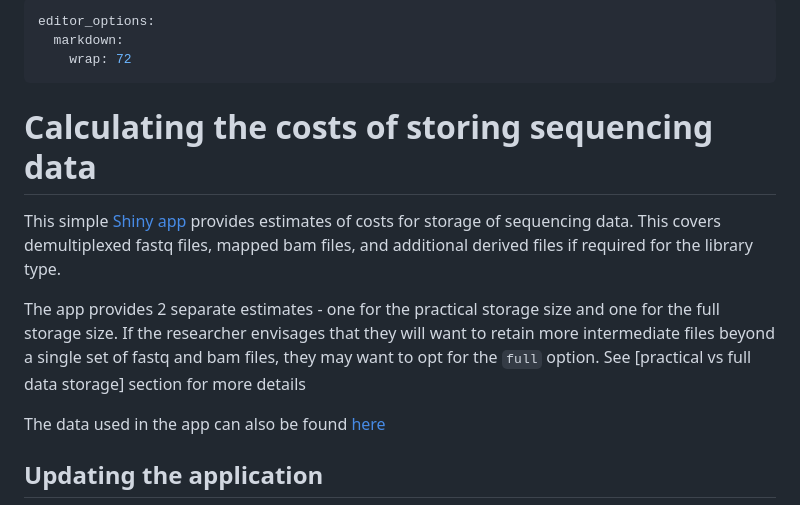
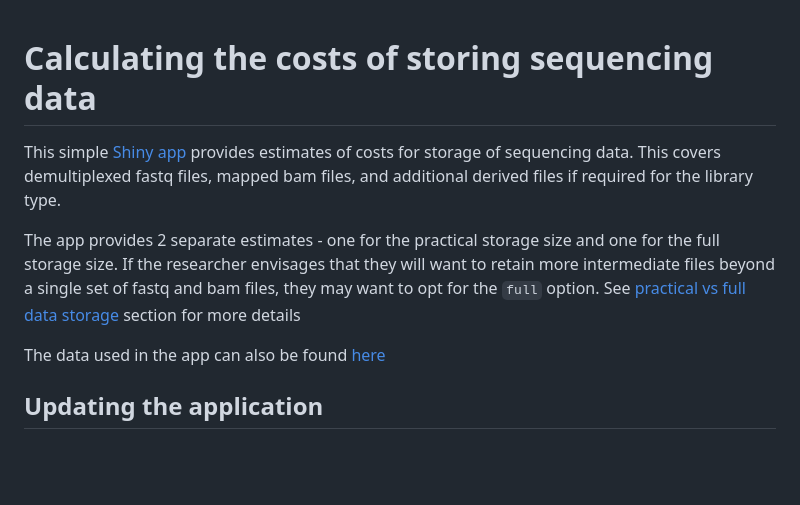
Before and after one commit to laurabiggins/sequencing_costs, a Markdown page: README.md, the part around the change. Drawn GitHub-style; blank space fills up the shorter version.

```diff
--- a/README.md
+++ b/README.md
@@ -1,9 +1,3 @@
----
-editor_options:
-  markdown:
-    wrap: 72
----
-
 # Calculating the costs of storing sequencing data
 
 This simple [Shiny
@@ -16,7 +10,7 @@ The app provides 2 separate estimates - one for the practical storage
 size and one for the full storage size. If the researcher envisages that
 they will want to retain more intermediate files beyond a single set of
 fastq and bam files, they may want to opt for the `full` option. See
-[practical vs full data storage] section for more details
+[practical vs full data storage](#practical-vs-full-data-storage) section for more details
 
 The data used in the app can also be found
 [here](data/all_run_costs.csv)
```
